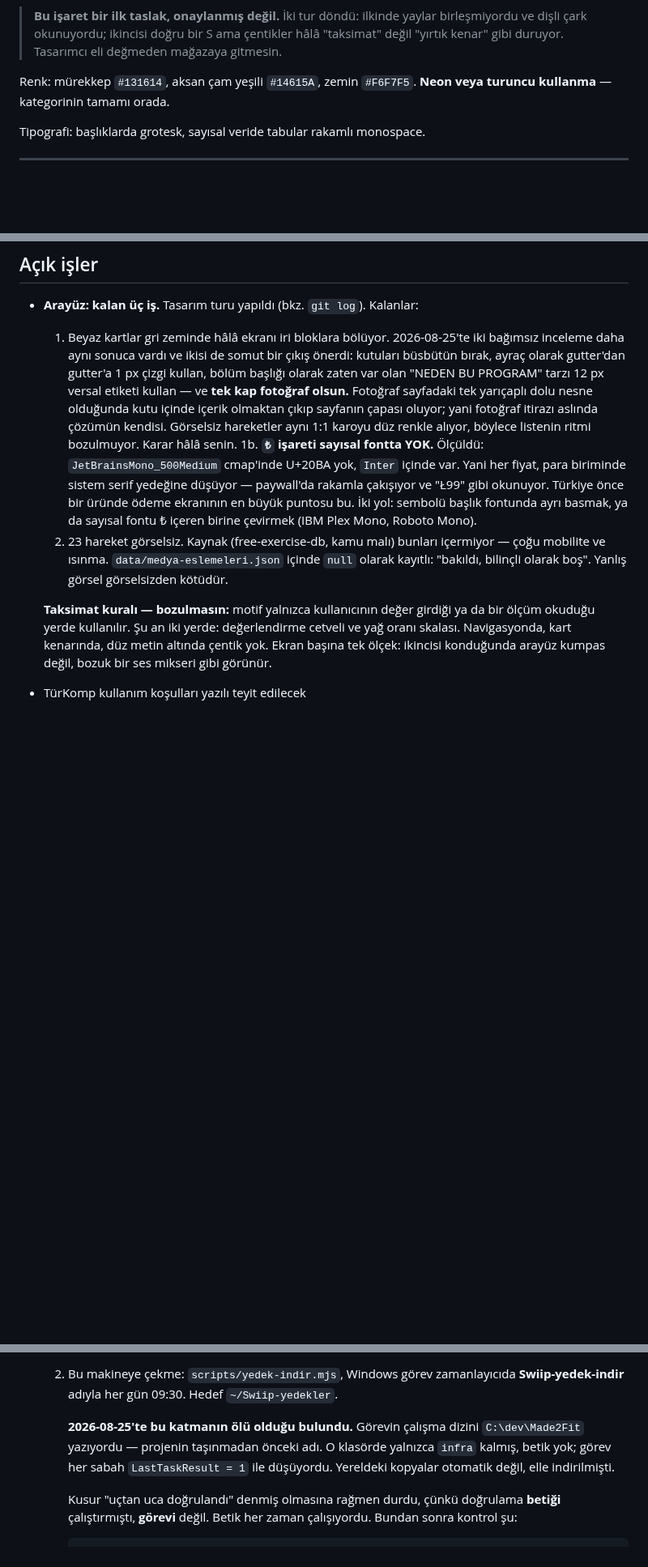
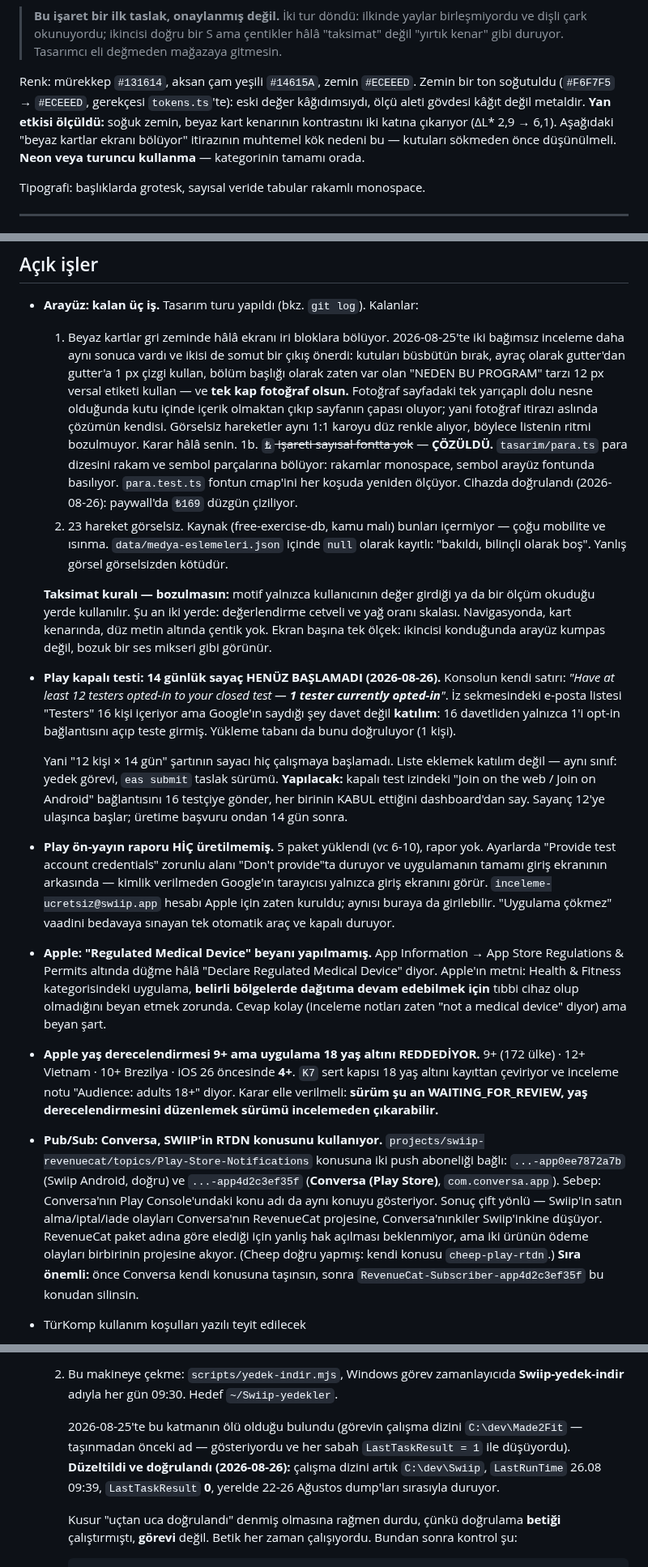
Before and after one commit to Ruzzyferr/Swiip, a Markdown page: CLAUDE.md, 3 parts joined by grey strips. Shown at 81% size. Rendered like a GitHub page; blank space fills up the shorter version.

Commit message:
CLAUDE.md: uc madde artik yanlisti, dort yeni acik is var
Duzeltilenler:
- Zemin rengi `#F6F7F5` degil `#ECEEED`. `tokens.ts` bunu bilerek
  degistirmis; CLAUDE.md eski degeri tasiyordu. Olculen yan etki de not
  edildi: soguk zemin, beyaz kart kenarinin kontrastini iki katina
  cikariyor (dL* 2,9 -> 6,1) -- "beyaz kartlar ekrani boluyor" itirazinin
  muhtemel kok nedeni bu.
- TL isareti maddesi COZULMUS. `para.ts` para dizesini rakam ve sembol
  parcalarina boluyor; cihazda dogrulandi.
- Yedek gorevi ARTIK CALISIYOR: calisma dizini duzeltilmis,
  LastTaskResult 0, yerelde gunluk dump'lar sirasiyla duruyor.

Yeni acik isler:
- Play kapali testinde 14 gunluk sayac HENUZ BASLAMADI: liste 16 kisi ama
  yalnizca 1'i opt-in yapmis, Google katilimi sayiyor.
- Play on-yayin raporu hic uretilmemis; test hesabi kimligi girilmemis ve
  uygulamanin tamami giris ekraninin arkasinda.
- Apple "Regulated Medical Device" beyani yapilmamis.
- Pub/Sub: Conversa, Swiip'in RTDN konusunu kullaniyor -- iki urunun odeme
  olaylari birbirinin RevenueCat projesine akiyor.

Co-Authored-By: Claude Opus 5 (1M context) <noreply@anthropic.com>

```diff
--- a/CLAUDE.md
+++ b/CLAUDE.md
@@ -147,7 +147,12 @@ pratikte Arial'a düşüyordu. `scripts/marka-uret.mjs` harfleri tek tek yerleş
 > birleşmiyordu ve dişli çark okunuyordu; ikincisi doğru bir S ama çentikler hâlâ
 > "taksimat" değil "yırtık kenar" gibi duruyor. Tasarımcı eli değmeden mağazaya gitmesin.
 
-Renk: mürekkep `#131614`, aksan çam yeşili `#14615A`, zemin `#F6F7F5`.
+Renk: mürekkep `#131614`, aksan çam yeşili `#14615A`, zemin `#ECEEED`.
+Zemin bir ton soğutuldu (`#F6F7F5` → `#ECEEED`, gerekçesi `tokens.ts`'te):
+eski değer kâğıdımsıydı, ölçü aleti gövdesi kâğıt değil metaldir.
+**Yan etkisi ölçüldü:** soğuk zemin, beyaz kart kenarının kontrastını iki
+katına çıkarıyor (ΔL* 2,9 → 6,1). Aşağıdaki "beyaz kartlar ekranı bölüyor"
+itirazının muhtemel kök nedeni bu — kutuları sökmeden önce düşünülmeli.
 **Neon veya turuncu kullanma** — kategorinin tamamı orada.
 
 Tipografi: başlıklarda grotesk, sayısal veride tabular rakamlı monospace.
@@ -180,12 +185,10 @@ brand/                    Logo dosyaları (SVG, currentColor kullanır)
      dolu nesne olduğunda kutu içinde içerik olmaktan çıkıp sayfanın çapası oluyor;
      yani fotoğraf itirazı aslında çözümün kendisi. Görselsiz hareketler aynı 1:1
      karoyu düz renkle alıyor, böylece listenin ritmi bozulmuyor. Karar hâlâ senin.
-  1b. **`₺` işareti sayısal fontta YOK.** Ölçüldü: `JetBrainsMono_500Medium`
-     cmap'inde U+20BA yok, `Inter` içinde var. Yani her fiyat, para biriminde sistem
-     serif yedeğine düşüyor — paywall'da rakamla çakışıyor ve "Ł99" gibi okunuyor.
-     Türkiye önce bir üründe ödeme ekranının en büyük puntosu bu. İki yol: sembolü
-     başlık fontunda ayrı basmak, ya da sayısal fontu ₺ içeren birine çevirmek
-     (IBM Plex Mono, Roboto Mono).
+  1b. ~~`₺` işareti sayısal fontta yok~~ — **ÇÖZÜLDÜ.** `tasarim/para.ts` para
+     dizesini rakam ve sembol parçalarına bölüyor: rakamlar monospace, sembol
+     arayüz fontunda basılıyor. `para.test.ts` fontun cmap'ini her koşuda yeniden
+     ölçüyor. Cihazda doğrulandı (2026-08-26): paywall'da `₺169` düzgün çiziliyor.
   2. 23 hareket görselsiz. Kaynak (free-exercise-db, kamu malı) bunları içermiyor —
      çoğu mobilite ve ısınma. `data/medya-eslemeleri.json` içinde `null` olarak
      kayıtlı: "bakıldı, bilinçli olarak boş". Yanlış görsel görselsizden kötüdür.
@@ -194,6 +197,49 @@ brand/                    Logo dosyaları (SVG, currentColor kullanır)
   ölçüm okuduğu yerde kullanılır. Şu an iki yerde: değerlendirme cetveli ve yağ oranı
   skalası. Navigasyonda, kart kenarında, düz metin altında çentik yok. Ekran başına tek
   ölçek: ikincisi konduğunda arayüz kumpas değil, bozuk bir ses mikseri gibi görünür.
+
+- **Play kapalı testi: 14 günlük sayaç HENÜZ BAŞLAMADI (2026-08-26).**
+  Konsolun kendi satırı: *"Have at least 12 testers opted-in to your closed test —
+  **1 tester currently opted-in**"*. İz sekmesindeki e-posta listesi "Testers" 16 kişi
+  içeriyor ama Google'ın saydığı şey davet değil **katılım**: 16 davetliden yalnızca
+  1'i opt-in bağlantısını açıp teste girmiş. Yükleme tabanı da bunu doğruluyor (1 kişi).
+
+  Yani "12 kişi × 14 gün" şartının sayacı hiç çalışmaya başlamadı. Liste eklemek
+  katılım değil — aynı sınıf: yedek görevi, `eas submit` taslak sürümü.
+  **Yapılacak:** kapalı test izindeki "Join on the web / Join on Android" bağlantısını
+  16 testçiye gönder, her birinin KABUL ettiğini dashboard'dan say. Sayanç 12'ye
+  ulaşınca başlar; üretime başvuru ondan 14 gün sonra.
+
+- **Play ön-yayın raporu HİÇ üretilmemiş.** 5 paket yüklendi (vc 6-10), rapor yok.
+  Ayarlarda "Provide test account credentials" zorunlu alanı "Don't provide"ta duruyor
+  ve uygulamanın tamamı giriş ekranının arkasında — kimlik verilmeden Google'ın
+  tarayıcısı yalnızca giriş ekranını görür. `inceleme-ucretsiz@swiip.app` hesabı
+  Apple için zaten kuruldu; aynısı buraya da girilebilir. "Uygulama çökmez" vaadini
+  bedavaya sınayan tek otomatik araç ve kapalı duruyor.
+
+- **Apple: "Regulated Medical Device" beyanı yapılmamış.** App Information → App Store
+  Regulations & Permits altında düğme hâlâ "Declare Regulated Medical Device" diyor.
+  Apple'ın metni: Health &amp; Fitness kategorisindeki uygulama, **belirli bölgelerde
+  dağıtıma devam edebilmek için** tıbbi cihaz olup olmadığını beyan etmek zorunda.
+  Cevap kolay (inceleme notları zaten "not a medical device" diyor) ama beyan şart.
+
+- **Apple yaş derecelendirmesi 9+ ama uygulama 18 yaş altını REDDEDİYOR.**
+  9+ (172 ülke) · 12+ Vietnam · 10+ Brezilya · iOS 26 öncesinde **4+**.
+  `K7` sert kapısı 18 yaş altını kayıttan çeviriyor ve inceleme notu "Audience:
+  adults 18+" diyor. Karar elle verilmeli: **sürüm şu an WAITING_FOR_REVIEW,
+  yaş derecelendirmesini düzenlemek sürümü incelemeden çıkarabilir.**
+
+- **Pub/Sub: Conversa, SWIIP'in RTDN konusunu kullanıyor.**
+  `projects/swiip-revenuecat/topics/Play-Store-Notifications` konusuna iki push
+  aboneliği bağlı: `...-app0ee7872a7b` (Swiip Android, doğru) ve `...-app4d2c3ef35f`
+  (**Conversa (Play Store)**, `com.conversa.app`). Sebep: Conversa'nın Play
+  Console'undaki konu adı da aynı konuyu gösteriyor. Sonuç çift yönlü — Swiip'in
+  satın alma/iptal/iade olayları Conversa'nın RevenueCat projesine, Conversa'nınkiler
+  Swiip'inkine düşüyor. RevenueCat paket adına göre elediği için yanlış hak
+  açılması beklenmiyor, ama iki ürünün ödeme olayları birbirinin projesine akıyor.
+  (Cheep doğru yapmış: kendi konusu `cheep-play-rtdn`.)
+  **Sıra önemli:** önce Conversa kendi konusuna taşınsın, sonra
+  `RevenueCat-Subscriber-app4d2c3ef35f` bu konudan silinsin.
 
 - TürKomp kullanım koşulları yazılı teyit edilecek
 - **AI geçidi ÇALIŞIYOR (2026-08-25).** Eski not "anahtar şu an çalışmıyor" diyordu;
@@ -212,10 +258,11 @@ brand/                    Logo dosyaları (SVG, currentColor kullanır)
   2. Bu makineye çekme: `scripts/yedek-indir.mjs`, Windows görev zamanlayıcıda
      **Swiip-yedek-indir** adıyla her gün 09:30. Hedef `~/Swiip-yedekler`.
 
-     **2026-08-25'te bu katmanın ölü olduğu bulundu.** Görevin çalışma dizini
-     `C:\dev\Made2Fit` yazıyordu — projenin taşınmadan önceki adı. O klasörde
-     yalnızca `infra` kalmış, betik yok; görev her sabah `LastTaskResult = 1` ile
-     düşüyordu. Yereldeki kopyalar otomatik değil, elle indirilmişti.
+     2026-08-25'te bu katmanın ölü olduğu bulundu (görevin çalışma dizini
+     `C:\dev\Made2Fit` — taşınmadan önceki ad — gösteriyordu ve her sabah
+     `LastTaskResult = 1` ile düşüyordu). **Düzeltildi ve doğrulandı (2026-08-26):**
+     çalışma dizini artık `C:\dev\Swiip`, `LastRunTime` 26.08 09:39,
+     `LastTaskResult` **0**, yerelde 22-26 Ağustos dump'ları sırasıyla duruyor.
 
      Kusur "uçtan uca doğrulandı" denmiş olmasına rağmen durdu, çünkü doğrulama
      **betiği** çalıştırmıştı, **görevi** değil. Betik her zaman çalışıyordu.
```
